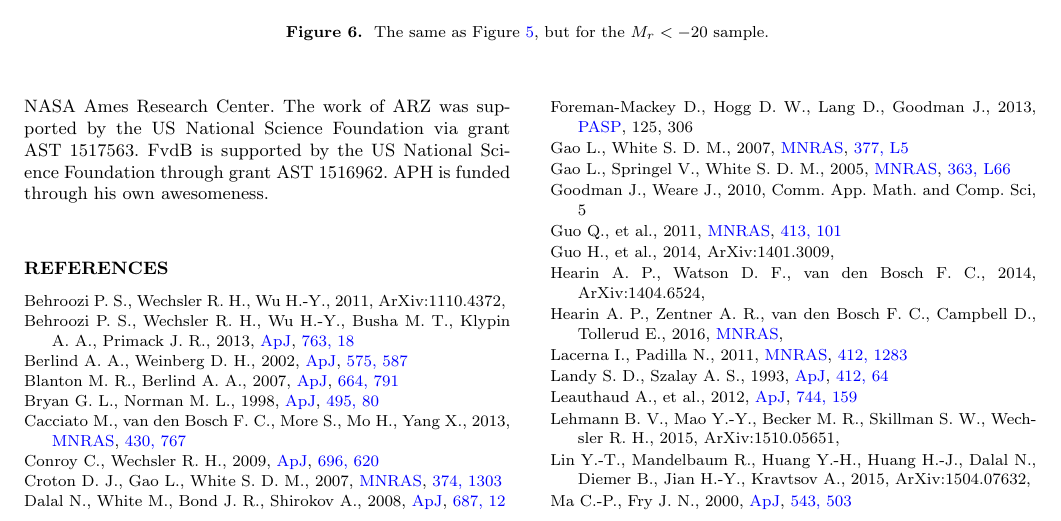
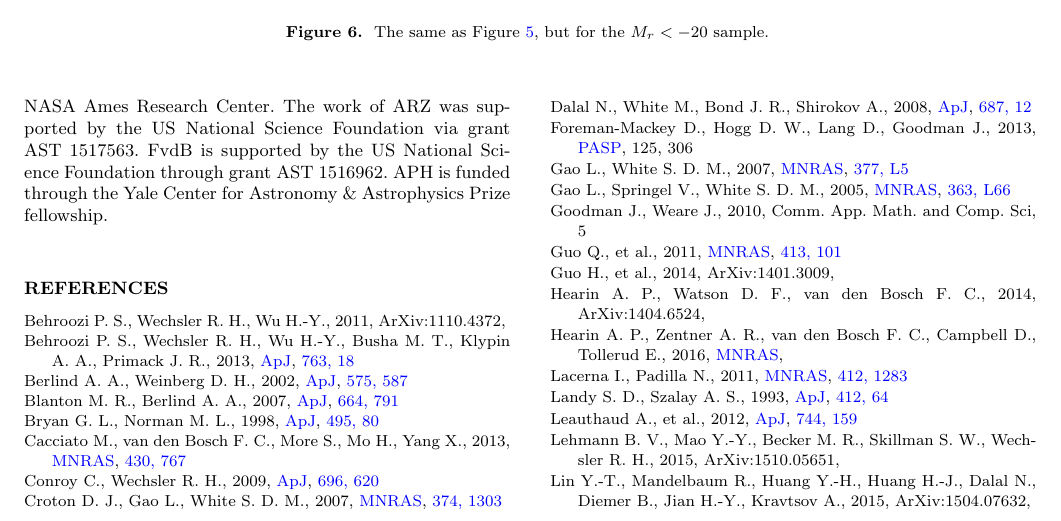
Before and after one commit to andrew-zentner/abmcmc, a LaTeX paper (ms.tex): part of page 10 of 12, cut so that both start at the same text. Compiled offline with pdfLaTeX; an older LaTeX class or package is replaced by its successor; a missing bibliography style is replaced by a similar one.

Commit message:
Added funding statement for APH

```diff
--- a/ms.tex
+++ b/ms.tex
@@ -965,9 +965,8 @@ Bolshoi project of the University of California High-Performance
 AstroComputing Center (UC-HiPACC) and were run at the NASA Ames
 Research Center. The work of ARZ was supported by the US National Science
 Foundation via grant AST 1517563. FvdB is supported by the US National Science
-Foundation through grant AST 1516962. APH is funded through his own
-awesomeness.
-
+Foundation through grant AST 1516962. APH is funded through the Yale Center
+for Astronomy \& Astrophysics Prize fellowship.
 
 
 %------------------------------------------------
```
